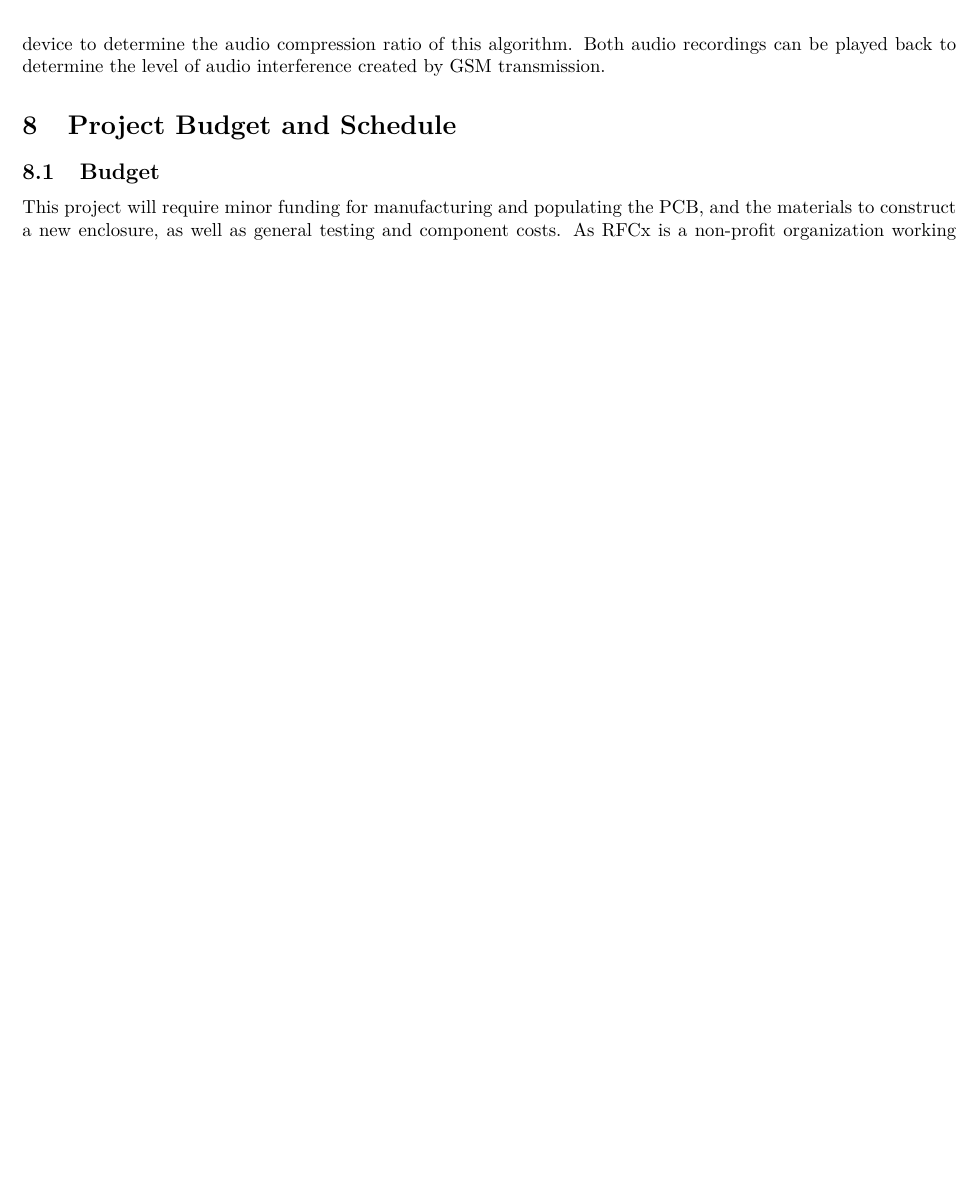
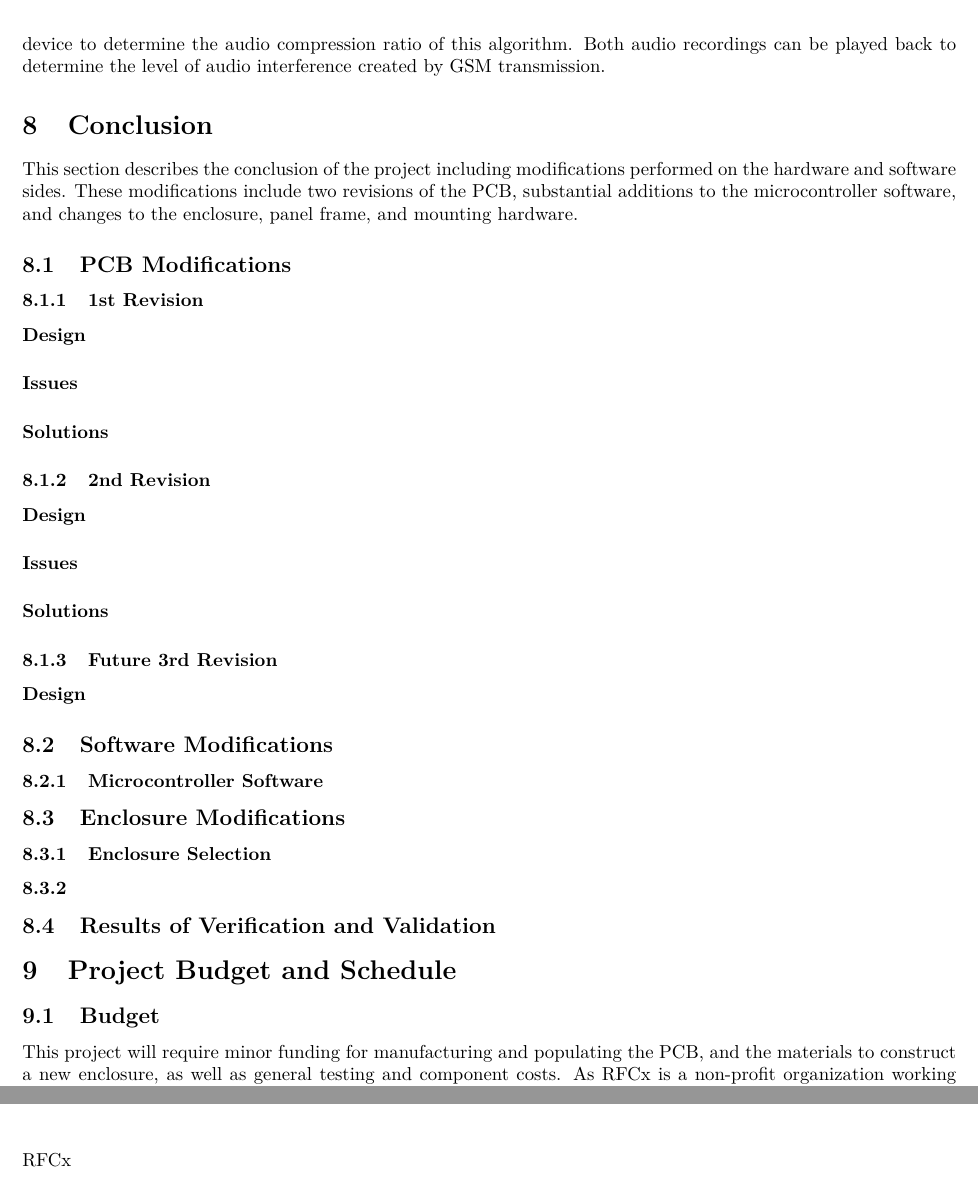
Before and after one commit to gibsjose/RFCxDesignDocument, a LaTeX document (DesignDoc.tex): part of page 33 of 79 before the commit and two parts of pages 33 and 34 of 80 after it, the two joined at a grey line, cut so that both start at the same text, the shorter picture padded with empty space. Compiled offline with pdfLaTeX.

Commit message:
Adding stuff to conclusion

```diff
--- a/DesignDoc.tex
+++ b/DesignDoc.tex
@@ -655,6 +655,30 @@ To verify \ref{HW3}, simple packets will be sent from the microcontroller to the
 
 \ref{HWc}, \ref{SW3}, and \ref{SWa} can be validated during a field test. The enhance device can be mounted at eye level in a tree and turned on to allow the device to start sending audio data to the RFCx server. Requirement \ref{HWf} can be validated by having a volunteer outside of the project search for the device in a wooded area without knowing what it looks like to see if it sticks out. A chainsaw can be turned on 0.25 miles from the device to trigger an alert and validate that the enhanced device can communicate with the RFCx server. The size of the audio recording sent to the RFCx server after employing the audio compression algorithm can be compared to the size of audio data sent to the RFCx server by the current device to determine the audio compression ratio of this algorithm. Both audio recordings can be played back to determine the level of audio interference created by GSM transmission.
 
+\section{Conclusion}\label{conclusion}
+This section describes the conclusion of the project including modifications performed on the hardware and software sides. These modifications include two revisions of the PCB, substantial additions to the microcontroller software, and changes to the enclosure, panel frame, and mounting hardware.
+
+\subsection{PCB Modifications}
+\subsubsection{1st Revision}\label{conclusion-pcb-rev1}
+\paragraph{Design}
+\paragraph{Issues}
+\paragraph{Solutions}
+\subsubsection{2nd Revision}\label{conclusion-pcb-rev2}
+\paragraph{Design}
+\paragraph{Issues}
+\paragraph{Solutions}
+\subsubsection{Future 3rd Revision}\label{conclusion-pcb-rev3}
+\paragraph{Design}
+
+\subsection{Software Modifications}\label{conclusion-software}
+\subsubsection{Microcontroller Software}\label{conclusion-mcu-software}
+
+\subsection{Enclosure Modifications}\label{conclusion-enclosure}
+\subsubsection{Enclosure Selection}\label{conclusion-enc-selection}
+\subsubsection{}
+
+\subsection{Results of Verification and Validation}\label{conclusion-vv}
+
 \section{Project Budget and Schedule} \label{sect:budgetandschedule}
 \subsection{Budget} \label{sect:budget}
 This project will require minor funding for manufacturing and populating the PCB, and the materials to construct a new enclosure, as well as general testing and component costs. As RFCx is a non-profit organization working solely on grant money, this budget is not expected to be covered by them.
@@ -664,6 +688,8 @@ This project will require minor funding for manufacturing and populating the PCB
 \item \$200 = 1 x \$200 for general needs
 \item Estimated Total: \$920
 \end{itemize}
+
+RFCx
 
 \begin{landscape}
 \subsection{Schedule} \label{sect:schedule}
```
